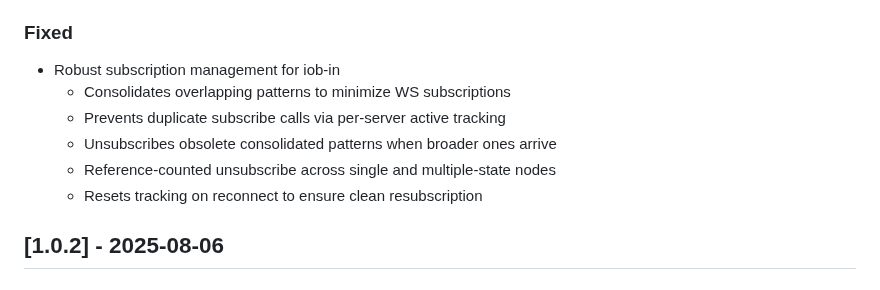
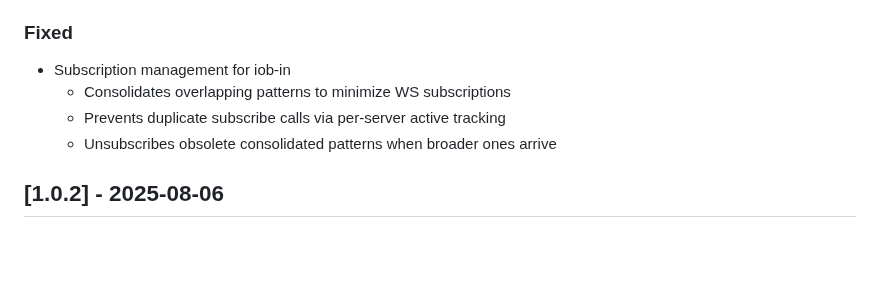
Before and after one commit to Marc-Berg/node-red-contrib-iobroker, a Markdown page: CHANGELOG.md, the part around the change. Rendered like a GitHub page; blank space fills up the shorter version.

```diff
--- a/CHANGELOG.md
+++ b/CHANGELOG.md
@@ -38,12 +38,11 @@
   - Removed minor import/duplication leftovers
 
 ### **Fixed**
-- Robust subscription management for iob-in
+- Subscription management for iob-in
   - Consolidates overlapping patterns to minimize WS subscriptions
   - Prevents duplicate subscribe calls via per-server active tracking
   - Unsubscribes obsolete consolidated patterns when broader ones arrive
-  - Reference-counted unsubscribe across single and multiple-state nodes
-  - Resets tracking on reconnect to ensure clean resubscription
+
 ## [1.0.2] - 2025-08-06
 
 ### **Fixed**
```
